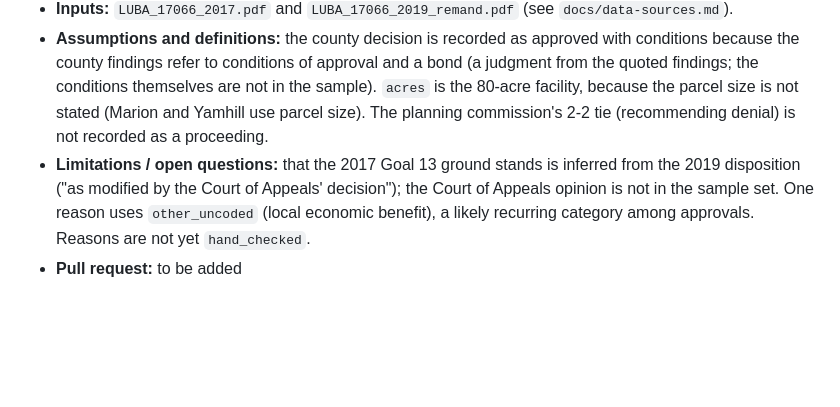
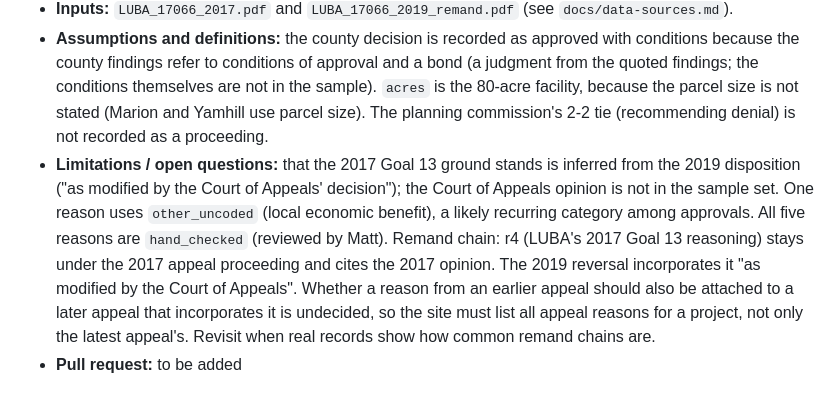
Before and after one commit to mattsayleraistuff-collab/OregonFarmlandSolar, a Markdown page: docs/methodology.md, the part around the change. Drawn GitHub-style; blank space fills up the shorter version.

```diff
--- a/docs/methodology.md
+++ b/docs/methodology.md
@@ -91,5 +91,5 @@ Add one entry per decision or analysis, newest at the bottom. Put the entry in t
   - *Court of Appeals and Supreme Court steps are not recorded as proceedings.* The Court of Appeals (292 Or App 173, 2018) and the Supreme Court (review granted 2018, dismissed 2019) have no documents in the sample set; they are mentioned in the notes on the 2019 reason and here.
 - **Inputs:** `LUBA_17066_2017.pdf` and `LUBA_17066_2019_remand.pdf` (see `docs/data-sources.md`).
 - **Assumptions and definitions:** the county decision is recorded as approved with conditions because the county findings refer to conditions of approval and a bond (a judgment from the quoted findings; the conditions themselves are not in the sample). `acres` is the 80-acre facility, because the parcel size is not stated (Marion and Yamhill use parcel size). The planning commission's 2-2 tie (recommending denial) is not recorded as a proceeding.
-- **Limitations / open questions:** that the 2017 Goal 13 ground stands is inferred from the 2019 disposition ("as modified by the Court of Appeals' decision"); the Court of Appeals opinion is not in the sample set. One reason uses `other_uncoded` (local economic benefit), a likely recurring category among approvals. Reasons are not yet `hand_checked`.
+- **Limitations / open questions:** that the 2017 Goal 13 ground stands is inferred from the 2019 disposition ("as modified by the Court of Appeals' decision"); the Court of Appeals opinion is not in the sample set. One reason uses `other_uncoded` (local economic benefit), a likely recurring category among approvals. All five reasons are `hand_checked` (reviewed by Matt). Remand chain: r4 (LUBA's 2017 Goal 13 reasoning) stays under the 2017 appeal proceeding and cites the 2017 opinion. The 2019 reversal incorporates it "as modified by the Court of Appeals". Whether a reason from an earlier appeal should also be attached to a later appeal that incorporates it is undecided, so the site must list all appeal reasons for a project, not only the latest appeal's. Revisit when real records show how common remand chains are.
 - **Pull request:** to be added
```
Also changed, not shown: README.md (+1 -1 lines).
